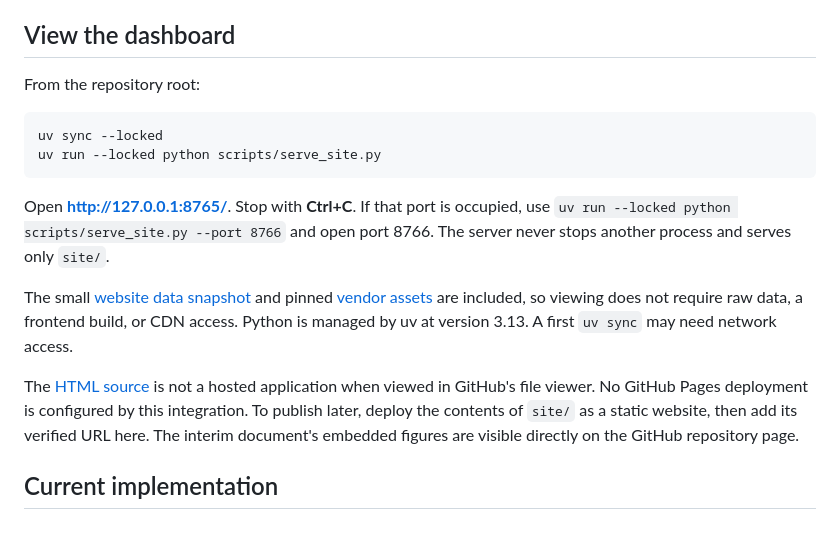
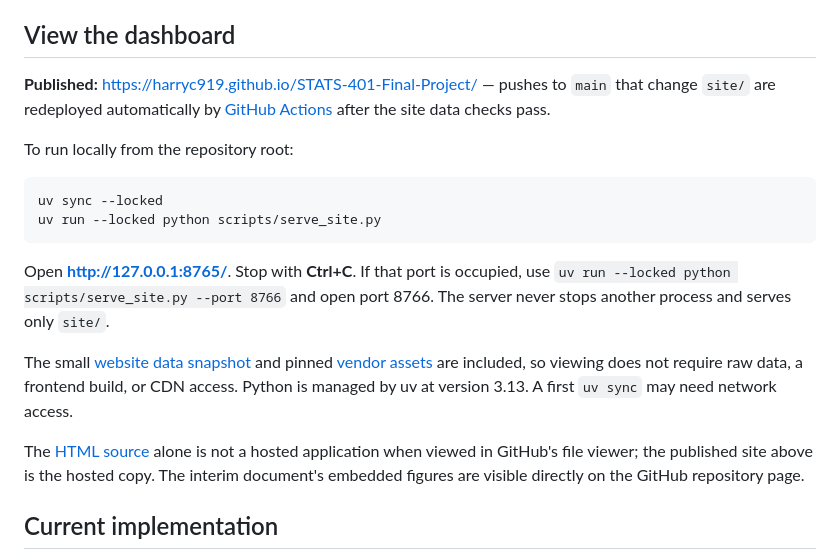
Before and after one commit to HarryC919/STATS-401-Final-Project, a Markdown page: README.md, the part around the change. Drawn GitHub-style; blank space fills up the shorter version.

Commit message:
docs: record published GitHub Pages dashboard URL

````diff
--- a/README.md
+++ b/README.md
@@ -13,14 +13,18 @@ across all twelve months of 2025. Comparisons are descriptive, not causal.
 
 ## View the dashboard
 
-From the repository root:
+**Published:** <https://harryc919.github.io/STATS-401-Final-Project/> — pushes to `main`
+that change `site/` are redeployed automatically by
+[GitHub Actions](.github/workflows/deploy-pages.yml) after the site data checks pass.
+
+To run locally from the repository root:
 
 ```bash
 uv sync --locked
 uv run --locked python scripts/serve_site.py
 ```
 
-Open **http://127.0.0.1:8765/**. Stop with **Ctrl+C**. If that port is occupied,
+Open **<http://127.0.0.1:8765/>**. Stop with **Ctrl+C**. If that port is occupied,
 use `uv run --locked python scripts/serve_site.py --port 8766` and open port 8766.
 The server never stops another process and serves only `site/`.
 
@@ -28,10 +32,9 @@ The small [website data snapshot](site/data/) and pinned [vendor assets](site/ve
 are included, so viewing does not require raw data, a frontend build, or CDN access.
 Python is managed by uv at version 3.13. A first `uv sync` may need network access.
 
-The [HTML source](site/index.html) is not a hosted application when viewed in GitHub's
-file viewer. No GitHub Pages deployment is configured by this integration. To publish
-later, deploy the contents of `site/` as a static website, then add its verified URL here.
-The interim document's embedded figures are visible directly on the GitHub repository page.
+The [HTML source](site/index.html) alone is not a hosted application when viewed in
+GitHub's file viewer; the published site above is the hosted copy. The interim
+document's embedded figures are visible directly on the GitHub repository page.
 
 ## Current implementation
 
````
Also changed, not shown: docs/interim-check.md (+2 -1 lines).
